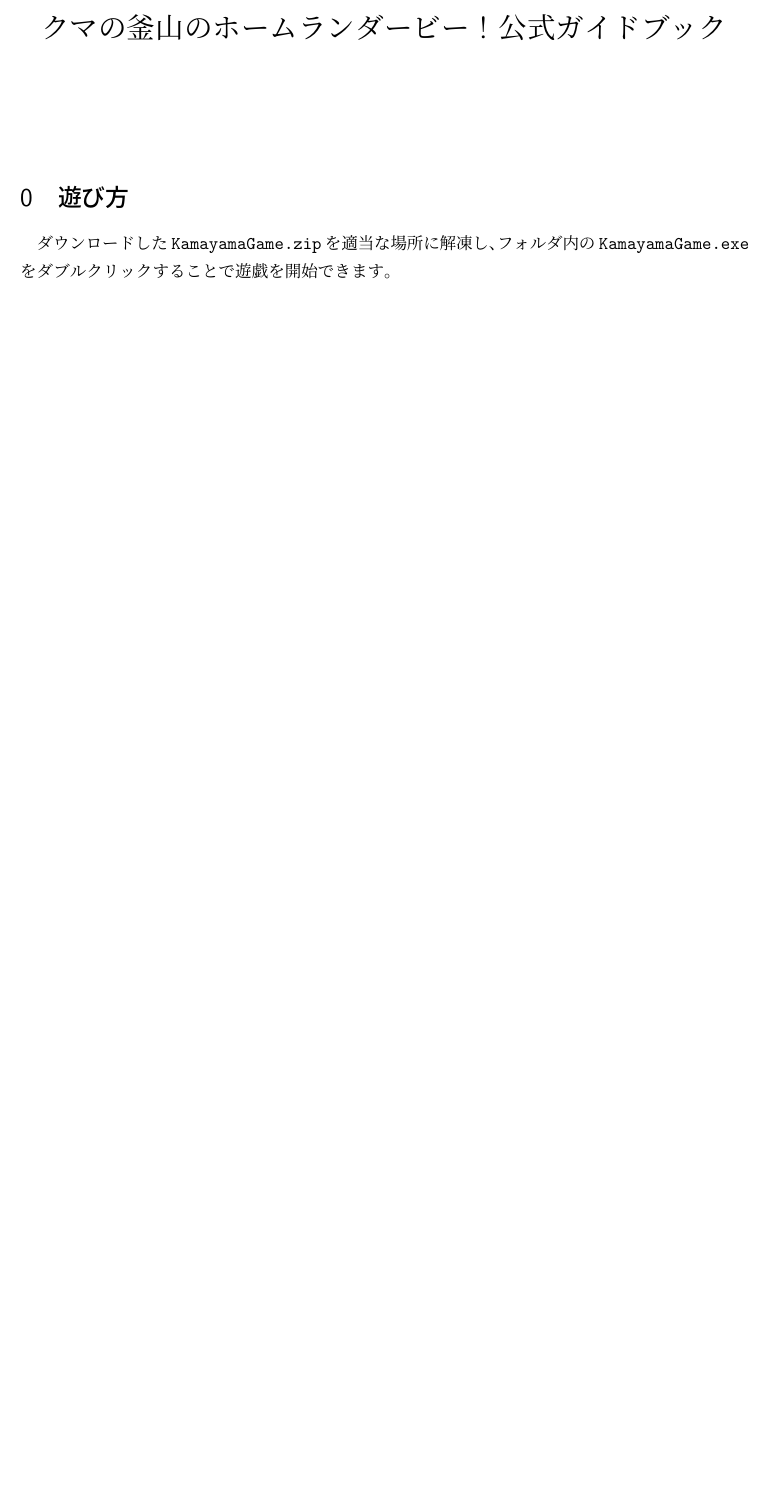
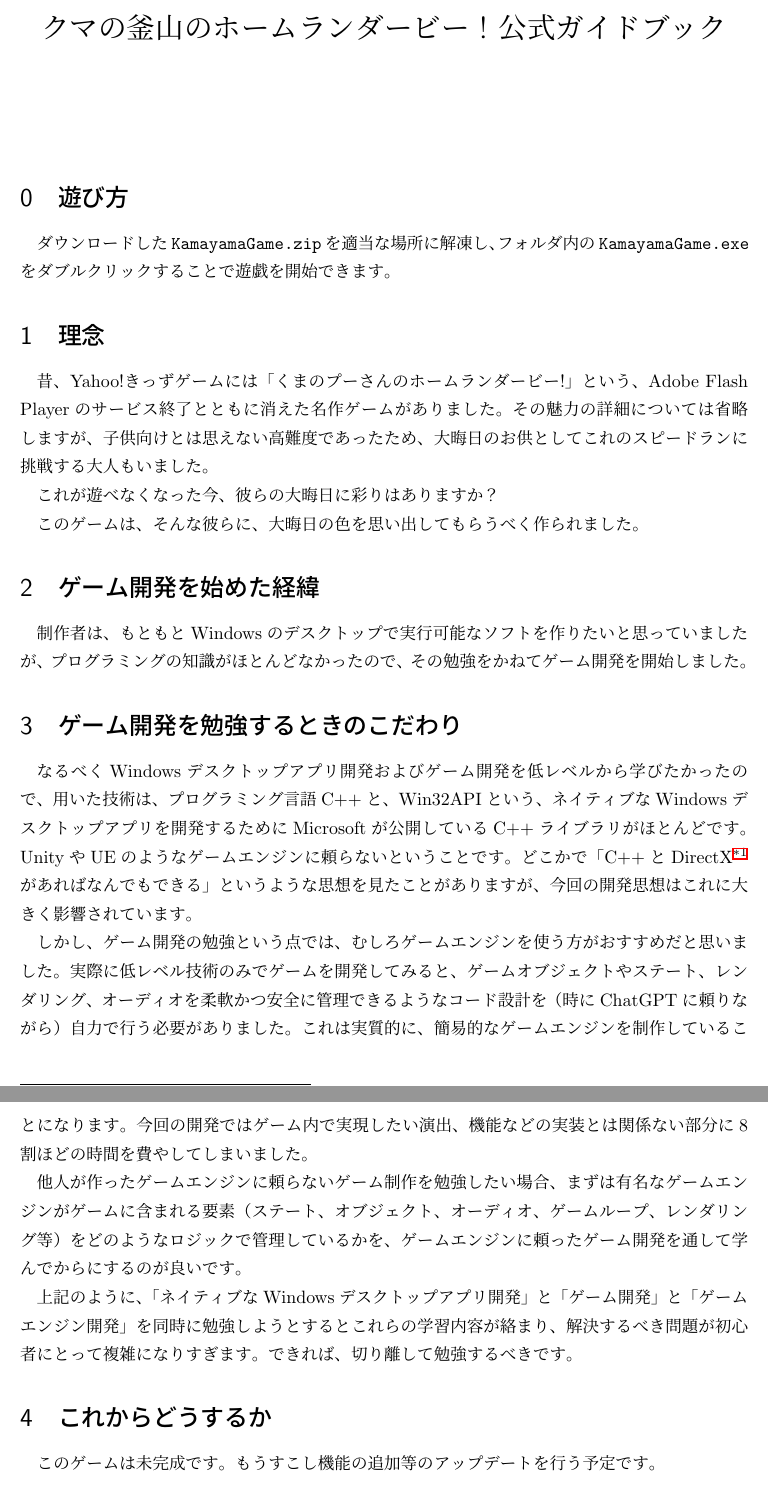
Before and after one commit to McMoscovium/mcmoscovium.github.io, a LaTeX document (tex/guide.tex): part of the page before the commit and two parts of pages 1 and 2 of 2 after it, the two joined at a grey line, cut so that both start at the same text, the shorter picture padded with empty space. Compiled offline with pLaTeX and dvipdfmx.

Commit message:
pdf更新

```diff
--- a/tex/guide.tex
+++ b/tex/guide.tex
@@ -58,6 +58,34 @@ pdfkeywords={}%
 \section{遊び方}
 ダウンロードした\verb|KamayamaGame.zip|を適当な場所に解凍し、フォルダ内の\verb|KamayamaGame.exe|をダブルクリックすることで遊戯を開始できます。
 
+\section{理念}
+
+昔、Yahoo!きっずゲームには「くまのプーさんのホームランダービー!」という、Adobe Flash Playerのサービス終了とともに消えた名作ゲームがありました。その魅力の詳細については省略しますが、子供向けとは思えない高難度であったため、大晦日のお供としてこれのスピードランに挑戦する大人もいました。
+
+これが遊べなくなった今、彼らの大晦日に彩りはありますか？
+
+このゲームは、そんな彼らに、大晦日の色を思い出してもらうべく作られました。
+
+\section{ゲーム開発を始めた経緯}
+
+制作者は、もともとWindowsのデスクトップで実行可能なソフトを作りたいと思っていましたが、プログラミングの知識がほとんどなかったので、その勉強をかねてゲーム開発を開始しました。
+
+
+\section{ゲーム開発を勉強するときのこだわり}
+
+なるべくWindowsデスクトップアプリ開発およびゲーム開発を低レベルから学びたかったので、用いた技術は、プログラミング言語C++と、Win32APIという、ネイティブなWindowsデスクトップアプリを開発するためにMicrosoftが公開しているC++ライブラリがほとんどです。UnityやUEのようなゲームエンジンに頼らないということです。どこかで「C++とDirectX\footnote{Windowsで動く、低レベルな3Dグラフィックエンジン}があればなんでもできる」というような思想を見たことがありますが、今回の開発思想はこれに大きく影響されています。
+
+しかし、ゲーム開発の勉強という点では、むしろゲームエンジンを使う方がおすすめだと思いました。実際に低レベル技術のみでゲームを開発してみると、ゲームオブジェクトやステート、レンダリング、オーディオを柔軟かつ安全に管理できるようなコード設計を（時にChatGPTに頼りながら）自力で行う必要がありました。これは実質的に、簡易的なゲームエンジンを制作していることになります。今回の開発ではゲーム内で実現したい演出、機能などの実装とは関係ない部分に8割ほどの時間を費やしてしまいました。
+
+他人が作ったゲームエンジンに頼らないゲーム制作を勉強したい場合、まずは有名なゲームエンジンがゲームに含まれる要素（ステート、オブジェクト、オーディオ、ゲームループ、レンダリング等）をどのようなロジックで管理しているかを、ゲームエンジンに頼ったゲーム開発を通して学んでからにするのが良いです。
+
+
+上記のように、「ネイティブなWindowsデスクトップアプリ開発」と「ゲーム開発」と「ゲームエンジン開発」を同時に勉強しようとするとこれらの学習内容が絡まり、解決するべき問題が初心者にとって複雑になりすぎます。できれば、切り離して勉強するべきです。
+
+\section{これからどうするか}
+
+このゲームは未完成です。もうすこし機能の追加等のアップデートを行う予定です。
+
 \bibliographystyle{alpha}
 \bibliography{bib}
 
```
Also changed, not shown: tex/guide.pdf (added), 1 other file.
